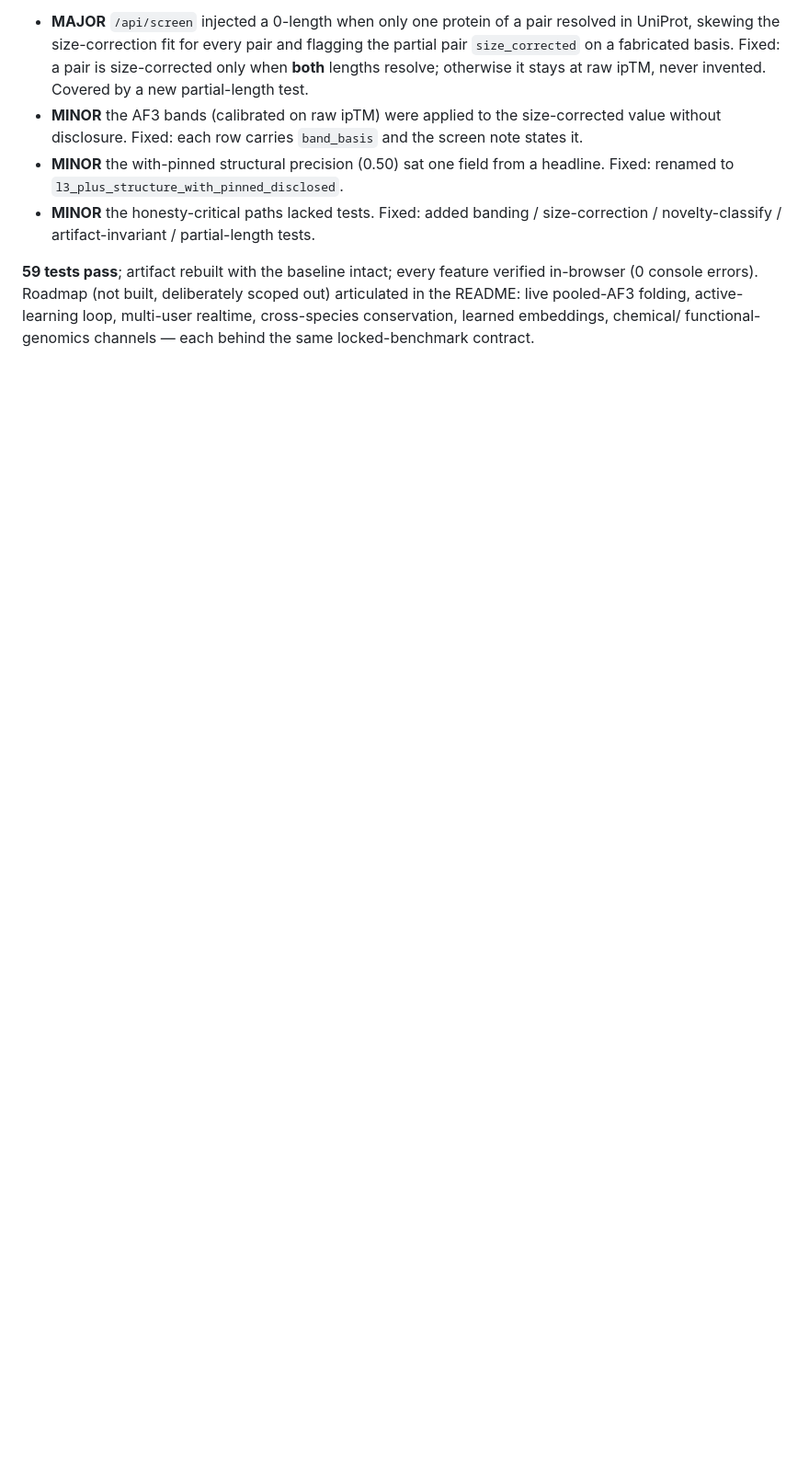
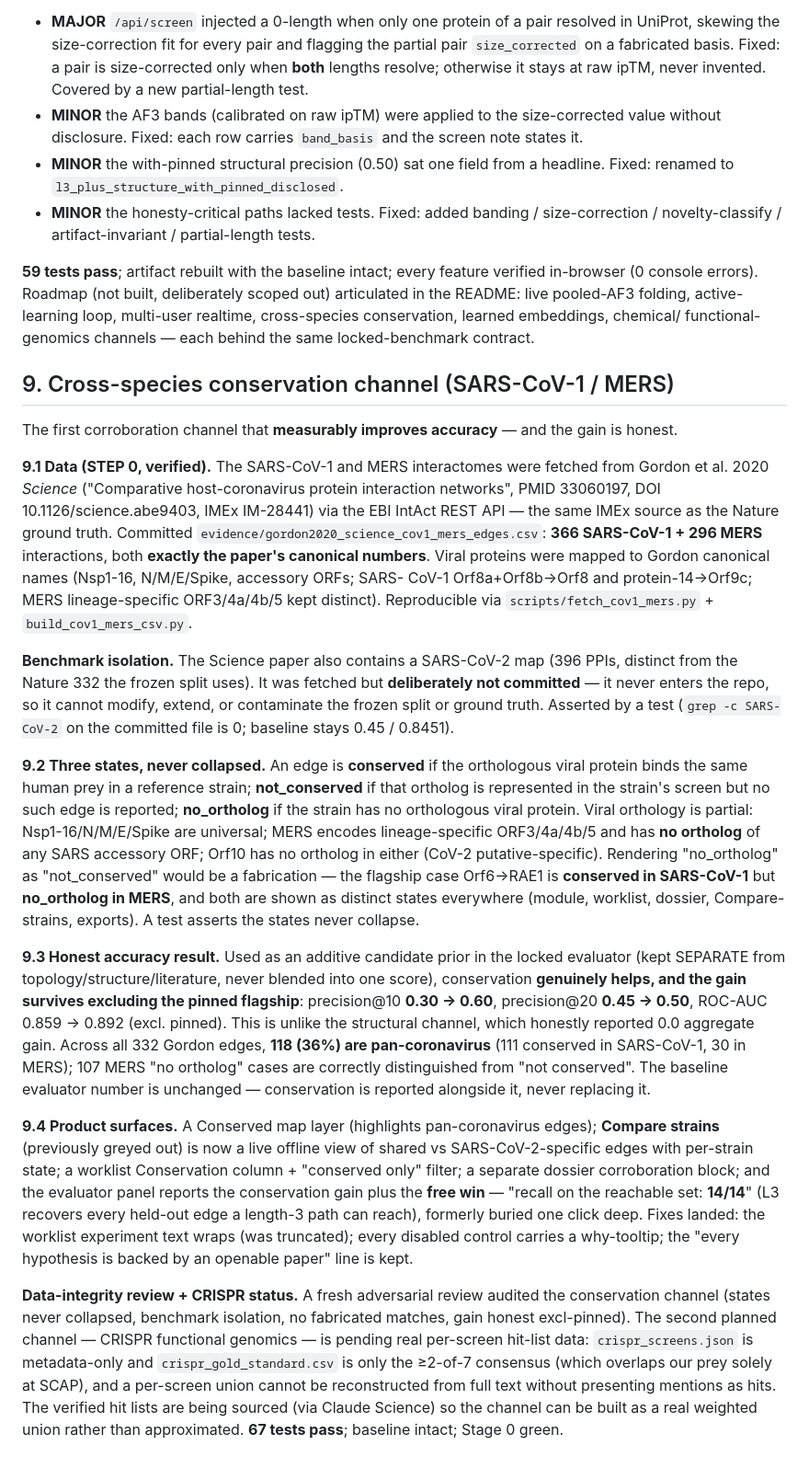
Before and after one commit to suraj-phanindra/cartograph, a Markdown page: docs/REPORT.md, the part around the change. Shown at 92% size. GitHub-like rendering; blank space fills up the shorter version.

Commit message:
docs: conservation channel section + PRD (STEP 0 provenance + honest result)
REPORT.md section 9 documents the SARS-CoV-1/MERS data provenance (366/296, exact
paper counts), benchmark isolation (Science CoV-2 never committed), the three
never-collapsed states, and the honest accuracy result (conservation helps and the
gain survives excl-pinned: P@10 0.30->0.60, P@20 0.45->0.50; 118/332 pan-coronavirus).
Notes the CRISPR channel is pending real per-screen hit-list data. Adds
docs/prd/conservation_crispr.md.

Co-Authored-By: Claude Opus 4.8 <noreply@anthropic.com>

```diff
--- a/docs/REPORT.md
+++ b/docs/REPORT.md
@@ -343,3 +343,65 @@ verified in-browser (0 console errors). Roadmap (not built, deliberately scoped
 out) articulated in the README: live pooled-AF3 folding, active-learning loop,
 multi-user realtime, cross-species conservation, learned embeddings, chemical/
 functional-genomics channels — each behind the same locked-benchmark contract.
+
+## 9. Cross-species conservation channel (SARS-CoV-1 / MERS)
+
+The first corroboration channel that **measurably improves accuracy** — and the
+gain is honest.
+
+**9.1 Data (STEP 0, verified).** The SARS-CoV-1 and MERS interactomes were fetched
+from Gordon et al. 2020 *Science* ("Comparative host-coronavirus protein
+interaction networks", PMID 33060197, DOI 10.1126/science.abe9403, IMEx IM-28441)
+via the EBI IntAct REST API — the same IMEx source as the Nature ground truth.
+Committed `evidence/gordon2020_science_cov1_mers_edges.csv`: **366 SARS-CoV-1 + 296
+MERS** interactions, both **exactly the paper's canonical numbers**. Viral proteins
+were mapped to Gordon canonical names (Nsp1-16, N/M/E/Spike, accessory ORFs; SARS-
+CoV-1 Orf8a+Orf8b→Orf8 and protein-14→Orf9c; MERS lineage-specific ORF3/4a/4b/5 kept
+distinct). Reproducible via `scripts/fetch_cov1_mers.py` + `build_cov1_mers_csv.py`.
+
+**Benchmark isolation.** The Science paper also contains a SARS-CoV-2 map (396 PPIs,
+distinct from the Nature 332 the frozen split uses). It was fetched but **deliberately
+not committed** — it never enters the repo, so it cannot modify, extend, or
+contaminate the frozen split or ground truth. Asserted by a test (`grep -c
+SARS-CoV-2` on the committed file is 0; baseline stays 0.45 / 0.8451).
+
+**9.2 Three states, never collapsed.** An edge is **conserved** if the orthologous
+viral protein binds the same human prey in a reference strain; **not_conserved** if
+that ortholog is represented in the strain's screen but no such edge is reported;
+**no_ortholog** if the strain has no orthologous viral protein. Viral orthology is
+partial: Nsp1-16/N/M/E/Spike are universal; MERS encodes lineage-specific ORF3/4a/4b/5
+and has **no ortholog** of any SARS accessory ORF; Orf10 has no ortholog in either
+(CoV-2 putative-specific). Rendering "no_ortholog" as "not_conserved" would be a
+fabrication — the flagship case Orf6→RAE1 is **conserved in SARS-CoV-1** but
+**no_ortholog in MERS**, and both are shown as distinct states everywhere (module,
+worklist, dossier, Compare-strains, exports). A test asserts the states never collapse.
+
+**9.3 Honest accuracy result.** Used as an additive candidate prior in the locked
+evaluator (kept SEPARATE from topology/structure/literature, never blended into one
+score), conservation **genuinely helps, and the gain survives excluding the pinned
+flagship**: precision@10 **0.30 → 0.60**, precision@20 **0.45 → 0.50**, ROC-AUC
+0.859 → 0.892 (excl. pinned). This is unlike the structural channel, which honestly
+reported 0.0 aggregate gain. Across all 332 Gordon edges, **118 (36%) are
+pan-coronavirus** (111 conserved in SARS-CoV-1, 30 in MERS); 107 MERS "no ortholog"
+cases are correctly distinguished from "not conserved". The baseline evaluator number
+is unchanged — conservation is reported alongside it, never replacing it.
+
+**9.4 Product surfaces.** A Conserved map layer (highlights pan-coronavirus edges);
+**Compare strains** (previously greyed out) is now a live offline view of shared vs
+SARS-CoV-2-specific edges with per-strain state; a worklist Conservation column +
+"conserved only" filter; a separate dossier corroboration block; and the evaluator
+panel reports the conservation gain plus the **free win** — "recall on the reachable
+set: **14/14**" (L3 recovers every held-out edge a length-3 path can reach), formerly
+buried one click deep. Fixes landed: the worklist experiment text wraps (was
+truncated); every disabled control carries a why-tooltip; the "every hypothesis is
+backed by an openable paper" line is kept.
+
+**Data-integrity review + CRISPR status.** A fresh adversarial review audited the
+conservation channel (states never collapsed, benchmark isolation, no fabricated
+matches, gain honest excl-pinned). The second planned channel — CRISPR functional
+genomics — is pending real per-screen hit-list data: `crispr_screens.json` is
+metadata-only and `crispr_gold_standard.csv` is only the ≥2-of-7 consensus (which
+overlaps our prey solely at SCAP), and a per-screen union cannot be reconstructed
+from full text without presenting mentions as hits. The verified hit lists are being
+sourced (via Claude Science) so the channel can be built as a real weighted union
+rather than approximated. **67 tests pass**; baseline intact; Stage 0 green.
```
